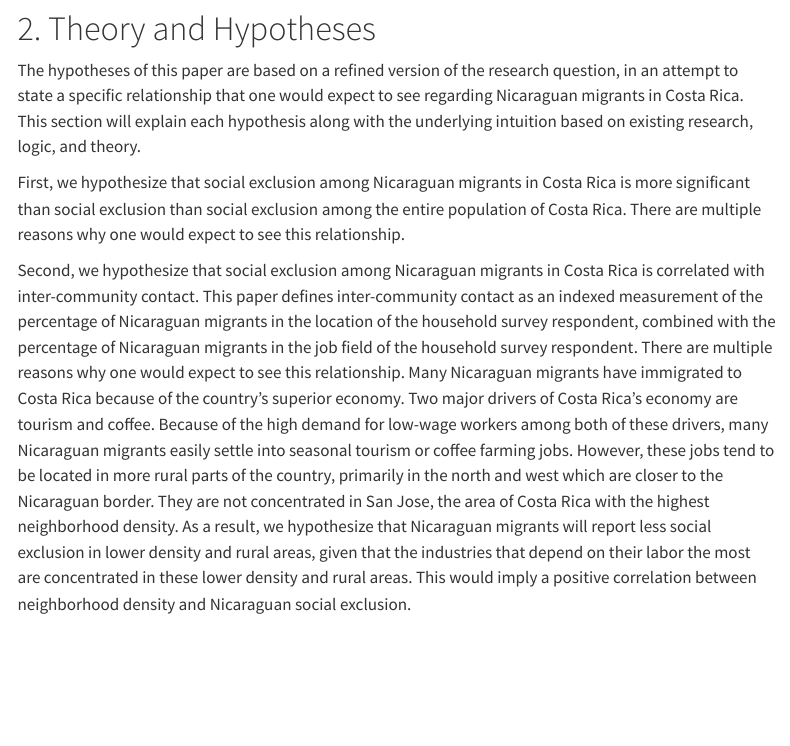
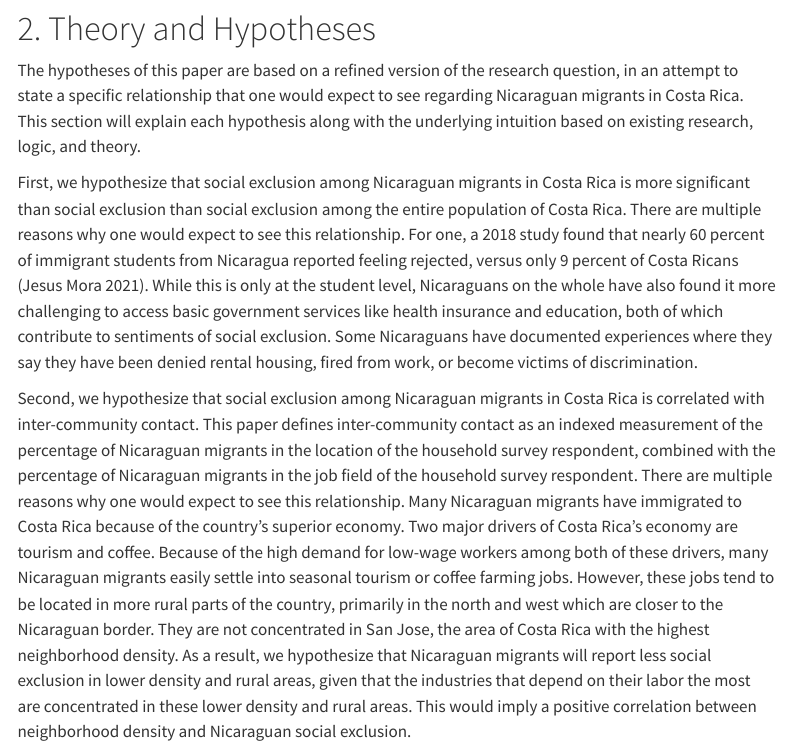
Before and after one commit to jaredmit/psci3200, a Quarto document (psci3200-final-project-mitovich/index.qmd): the page in a window 1100 px wide, from 2000 px down. Rendered offline with R 4.5, knitr and Pandoc in place of Quarto, with nearby package versions; some code elsewhere in the file could not run offline; menus at the side of the page are left out.

Commit message:
Final set of changes

```diff
--- a/psci3200-final-project-mitovich/index.qmd
+++ b/psci3200-final-project-mitovich/index.qmd
@@ -94,7 +94,7 @@ While one paper on childhood and migration in Central and North America does not
 
 The hypotheses of this paper are based on a refined version of the research question, in an attempt to state a specific relationship that one would expect to see regarding Nicaraguan migrants in Costa Rica. This section will explain each hypothesis along with the underlying intuition based on existing research, logic, and theory.
 
-First, we hypothesize that social exclusion among Nicaraguan migrants in Costa Rica is more significant than social exclusion than social exclusion among the entire population of Costa Rica. There are multiple reasons why one would expect to see this relationship.
+First, we hypothesize that social exclusion among Nicaraguan migrants in Costa Rica is more significant than social exclusion than social exclusion among the entire population of Costa Rica. There are multiple reasons why one would expect to see this relationship. For one, a 2018 study found that nearly 60 percent of immigrant students from Nicaragua reported feeling rejected, versus only 9 percent of Costa Ricans (Jesus Mora 2021). While this is only at the student level, Nicaraguans on the whole have also found it more challenging to access basic government services like health insurance and education, both of which contribute to sentiments of social exclusion. Some Nicaraguans have documented experiences where they say they have been denied rental housing, fired from work, or become victims of discrimination.
 
 Second, we hypothesize that social exclusion among Nicaraguan migrants in Costa Rica is correlated with inter-community contact. This paper defines inter-community contact as an indexed measurement of the percentage of Nicaraguan migrants in the location of the household survey respondent, combined with the percentage of Nicaraguan migrants in the job field of the household survey respondent. There are multiple reasons why one would expect to see this relationship. Many Nicaraguan migrants have immigrated to Costa Rica because of the country's superior economy. Two major drivers of Costa Rica's economy are tourism and coffee. Because of the high demand for low-wage workers among both of these drivers, many Nicaraguan migrants easily settle into seasonal tourism or coffee farming jobs. However, these jobs tend to be located in more rural parts of the country, primarily in the north and west which are closer to the Nicaraguan border. They are not concentrated in San Jose, the area of Costa Rica with the highest neighborhood density. As a result, we hypothesize that Nicaraguan migrants will report less social exclusion in lower density and rural areas, given that the industries that depend on their labor the most are concentrated in these lower density and rural areas. This would imply a positive correlation between neighborhood density and Nicaraguan social exclusion.
 
```
Also changed, not shown: 4 other files.
